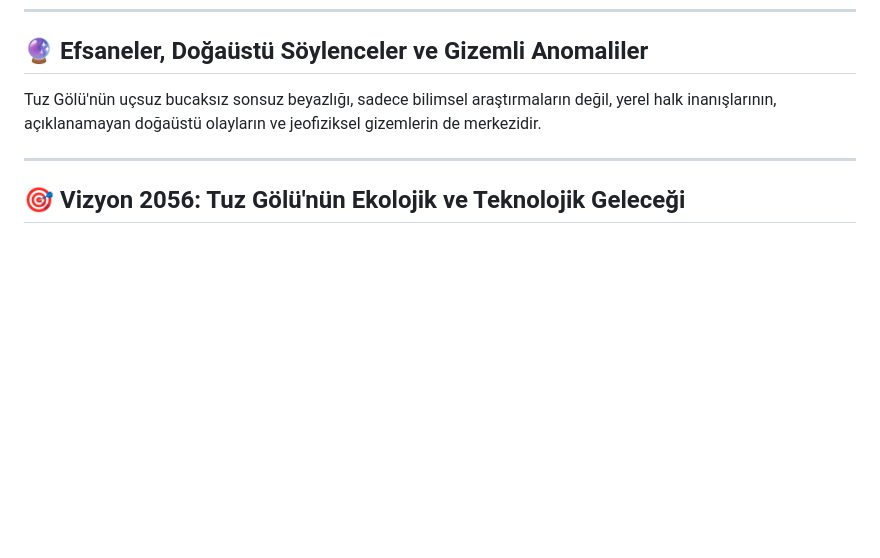
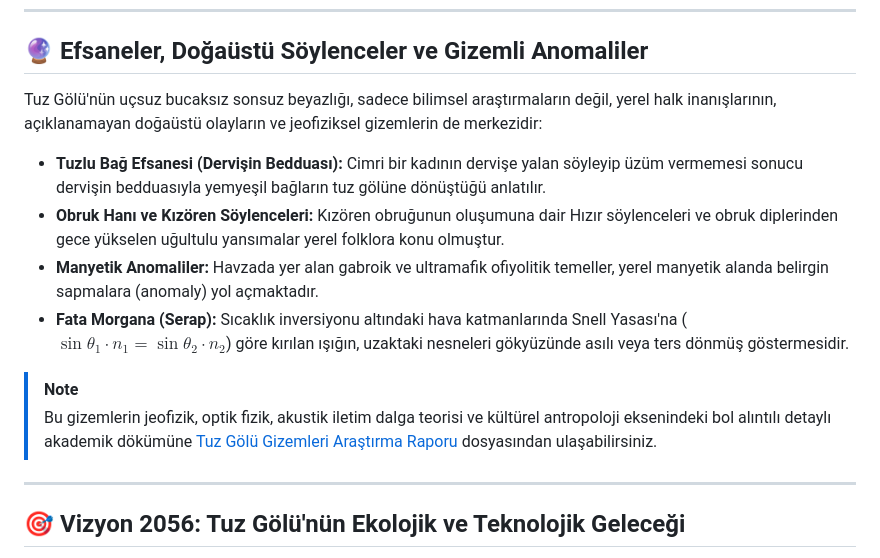
Before and after one commit to arch-yunus/Tatta-Archive, a Markdown page: README.md, the part around the change. GitHub-like rendering; blank space fills up the shorter version.

Commit message:
docs: expand mysteries section in README with research links

```diff
--- a/README.md
+++ b/README.md
@@ -353,7 +353,15 @@ Denklemdeki ilk terim **Kelvin Etkisi** (kavisli yüzey nedeniyle buhar basınc
 
 ## 🔮 Efsaneler, Doğaüstü Söylenceler ve Gizemli Anomaliler
 
-Tuz Gölü'nün uçsuz bucaksız sonsuz beyazlığı, sadece bilimsel araştırmaların değil, yerel halk inanışlarının, açıklanamayan doğaüstü olayların ve jeofiziksel gizemlerin de merkezidir.
+Tuz Gölü'nün uçsuz bucaksız sonsuz beyazlığı, sadece bilimsel araştırmaların değil, yerel halk inanışlarının, açıklanamayan doğaüstü olayların ve jeofiziksel gizemlerin de merkezidir:
+
+*   **Tuzlu Bağ Efsanesi (Dervişin Bedduası):** Cimri bir kadının dervişe yalan söyleyip üzüm vermemesi sonucu dervişin bedduasıyla yemyeşil bağların tuz gölüne dönüştüğü anlatılır.
+*   **Obruk Hanı ve Kızören Söylenceleri:** Kızören obruğunun oluşumuna dair Hızır söylenceleri ve obruk diplerinden gece yükselen uğultulu yansımalar yerel folklora konu olmuştur.
+*   **Manyetik Anomaliler:** Havzada yer alan gabroik ve ultramafik ofiyolitik temeller, yerel manyetik alanda belirgin sapmalara (anomaly) yol açmaktadır.
+*   **Fata Morgana (Serap):** Sıcaklık inversiyonu altındaki hava katmanlarında Snell Yasası'na ($\sin\theta_1 \cdot n_1 = \sin\theta_2 \cdot n_2$) göre kırılan ışığın, uzaktaki nesneleri gökyüzünde asılı veya ters dönmüş göstermesidir.
+
+> [!NOTE]
+> Bu gizemlerin jeofizik, optik fizik, akustik iletim dalga teorisi ve kültürel antropoloji eksenindeki bol alıntılı detaylı akademik dökümüne [Tuz Gölü Gizemleri Araştırma Raporu](file:///C:/Users/bahat/.gemini/antigravity/brain/0ddd55a9-d8a2-44d4-bb7f-a7f0013471aa/tuz_golu_gizemleri_arastirma.md) dosyasından ulaşabilirsiniz.
 
 ---
 
```
